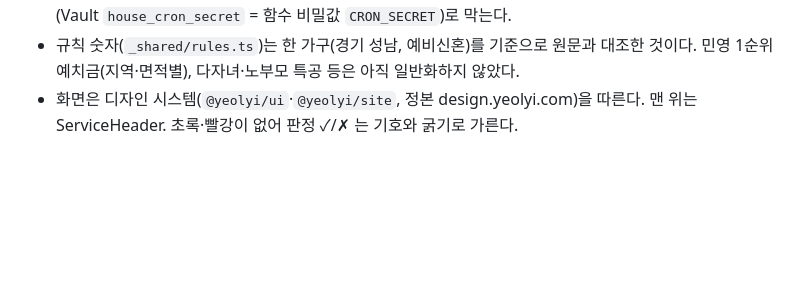
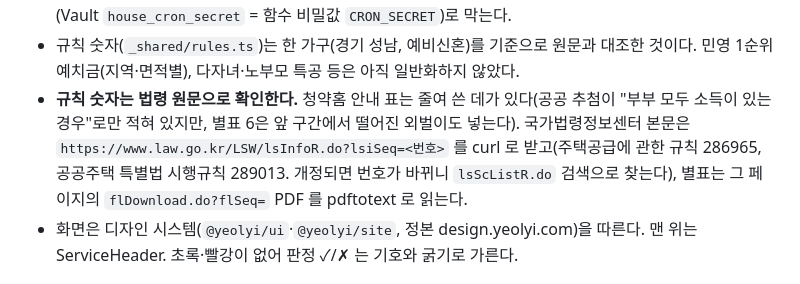
Before and after one commit to yeolyi/yeolyi.com, a Markdown page: apps/house/CLAUDE.md, the part around the change. GitHub-like rendering; blank space fills up the shorter version.

Commit message:
house CLAUDE.md: 규칙 숫자는 청약홈 말고 법령 원문으로 확인하는 법

```diff
--- a/apps/house/CLAUDE.md
+++ b/apps/house/CLAUDE.md
@@ -42,6 +42,13 @@ tests/unit/                node --test. 원천은 가짜를 주입하고, fixtur
 - 규칙 숫자(`_shared/rules.ts`)는 한 가구(경기 성남, 예비신혼)를 기준으로 원문과
   대조한 것이다. 민영 1순위 예치금(지역·면적별), 다자녀·노부모 특공 등은 아직
   일반화하지 않았다.
+- **규칙 숫자는 법령 원문으로 확인한다.** 청약홈 안내 표는 줄여 쓴 데가
+  있다(공공 추첨이 "부부 모두 소득이 있는 경우"로만 적혀 있지만, 별표 6은 앞
+  구간에서 떨어진 외벌이도 넣는다). 국가법령정보센터 본문은
+  `https://www.law.go.kr/LSW/lsInfoR.do?lsiSeq=<번호>` 를 curl 로
+  받고(주택공급에 관한 규칙 286965, 공공주택 특별법 시행규칙 289013. 개정되면
+  번호가 바뀌니 `lsScListR.do` 검색으로 찾는다), 별표는 그 페이지의
+  `flDownload.do?flSeq=` PDF 를 pdftotext 로 읽는다.
 - 화면은 디자인 시스템(`@yeolyi/ui`·`@yeolyi/site`, 정본 design.yeolyi.com)을
   따른다. 맨 위는 ServiceHeader. 초록·빨강이 없어 판정 ✓/✗ 는 기호와 굵기로
   가른다.
```
